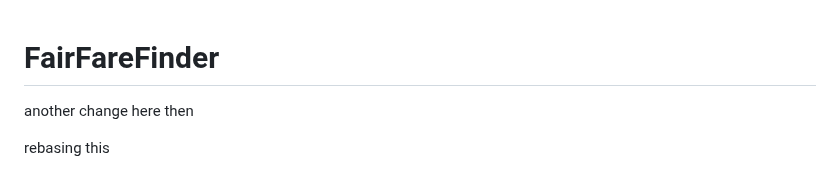
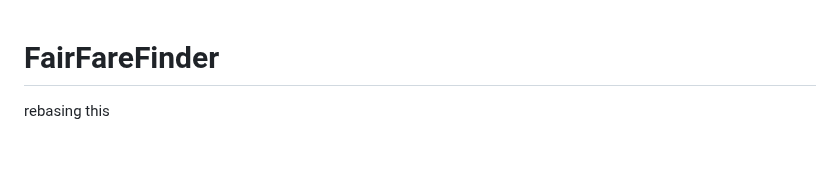
Before and after one commit to Tris20/FairFareFinder, a Markdown page: README.md, the part around the change. Rendered like a GitHub page; blank space fills up the shorter version.

```diff
--- a/README.md
+++ b/README.md
@@ -1,6 +1,5 @@
 # FairFareFinder
 
-another change here then
 
 rebasing this
 
```
